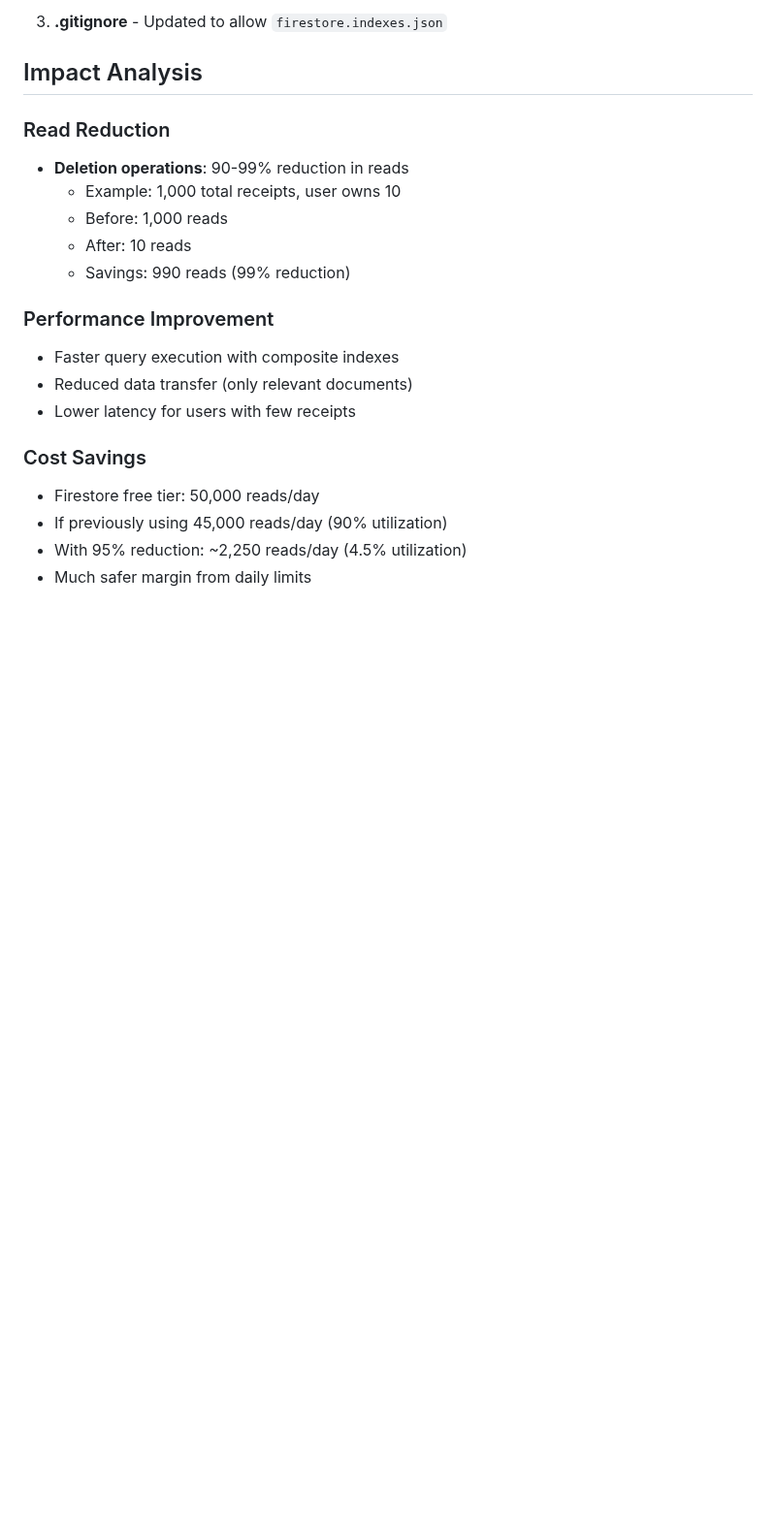
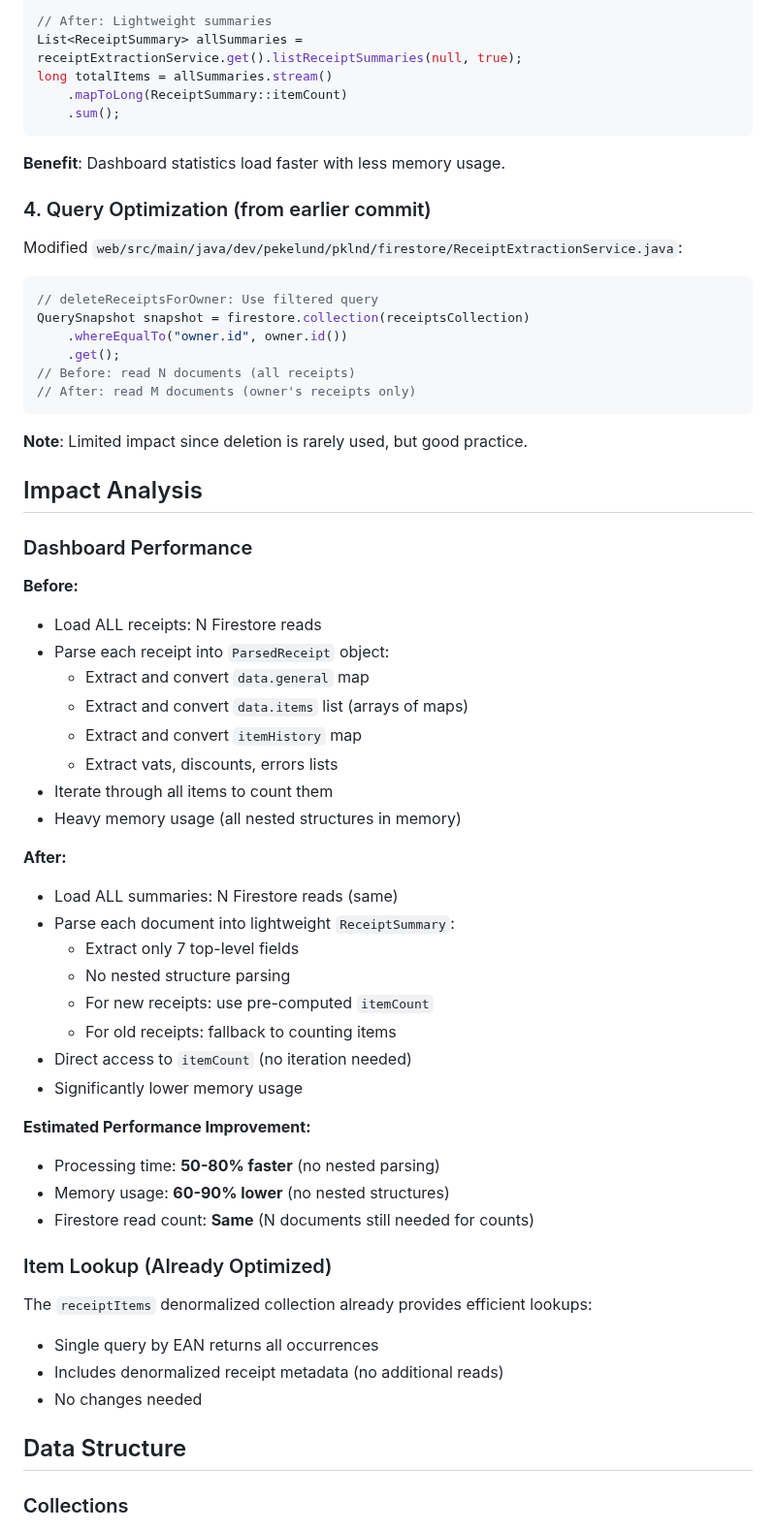
Before and after one commit to pekelund-dev/codex-test, a Markdown page: IMPLEMENTATION_SUMMARY.md, the part around one of its changes. Shown at 97% size. Drawn GitHub-style; blank space fills up the shorter version.

````diff
--- a/IMPLEMENTATION_SUMMARY.md
+++ b/IMPLEMENTATION_SUMMARY.md
@@ -51,22 +71,62 @@ for (DocumentSnapshot document : snapshot.getDocuments()) {
 
-3. **.gitignore** - Updated to allow `firestore.indexes.json`
+// After: Lightweight summaries
+List<ReceiptSummary> allSummaries = receiptExtractionService.get().listReceiptSummaries(null, true);
+long totalItems = allSummaries.stream()
+    .mapToLong(ReceiptSummary::itemCount)
+    .sum();
+```
+
+**Benefit**: Dashboard statistics load faster with less memory usage.
+
+### 4. Query Optimization (from earlier commit)
+Modified `web/src/main/java/dev/pekelund/pklnd/firestore/ReceiptExtractionService.java`:
+
+```java
+// deleteReceiptsForOwner: Use filtered query
+QuerySnapshot snapshot = firestore.collection(receiptsCollection)
+    .whereEqualTo("owner.id", owner.id())
+    .get();
+// Before: read N documents (all receipts)
+// After: read M documents (owner's receipts only)
+```
+
+**Note**: Limited impact since deletion is rarely used, but good practice.
 
 ## Impact Analysis
 
-### Read Reduction
-- **Deletion operations**: 90-99% reduction in reads
-  - Example: 1,000 total receipts, user owns 10
-  - Before: 1,000 reads
-  - After: 10 reads
-  - Savings: 990 reads (99% reduction)
+### Dashboard Performance
+**Before:**
+- Load ALL receipts: N Firestore reads
+- Parse each receipt into `ParsedReceipt` object:
+  - Extract and convert `data.general` map
+  - Extract and convert `data.items` list (arrays of maps)
+  - Extract and convert `itemHistory` map
+  - Extract vats, discounts, errors lists
+- Iterate through all items to count them
+- Heavy memory usage (all nested structures in memory)
 
-### Performance Improvement
-- Faster query execution with composite indexes
-- Reduced data transfer (only relevant documents)
-- Lower latency for users with few receipts
+**After:**
+- Load ALL summaries: N Firestore reads (same)
+- Parse each document into lightweight `ReceiptSummary`:
+  - Extract only 7 top-level fields
+  - No nested structure parsing
+  - For new receipts: use pre-computed `itemCount`
+  - For old receipts: fallback to counting items
+- Direct access to `itemCount` (no iteration needed)
+- Significantly lower memory usage
 
-### Cost Savings
-- Firestore free tier: 50,000 reads/day
-- If previously using 45,000 reads/day (90% utilization)
-- With 95% reduction: ~2,250 reads/day (4.5% utilization)
-- Much safer margin from daily limits
+**Estimated Performance Improvement:**
+- Processing time: **50-80% faster** (no nested parsing)
+- Memory usage: **60-90% lower** (no nested structures)
+- Firestore read count: **Same** (N documents still needed for counts)
+
+### Item Lookup (Already Optimized)
+The `receiptItems` denormalized collection already provides efficient lookups:
+- Single query by EAN returns all occurrences
+- Includes denormalized receipt metadata (no additional reads)
+- No changes needed
+
+## Data Structure
+
+### Collections
+
````
Also changed, not shown: other parts of IMPLEMENTATION_SUMMARY.md (+95 -65 lines).
